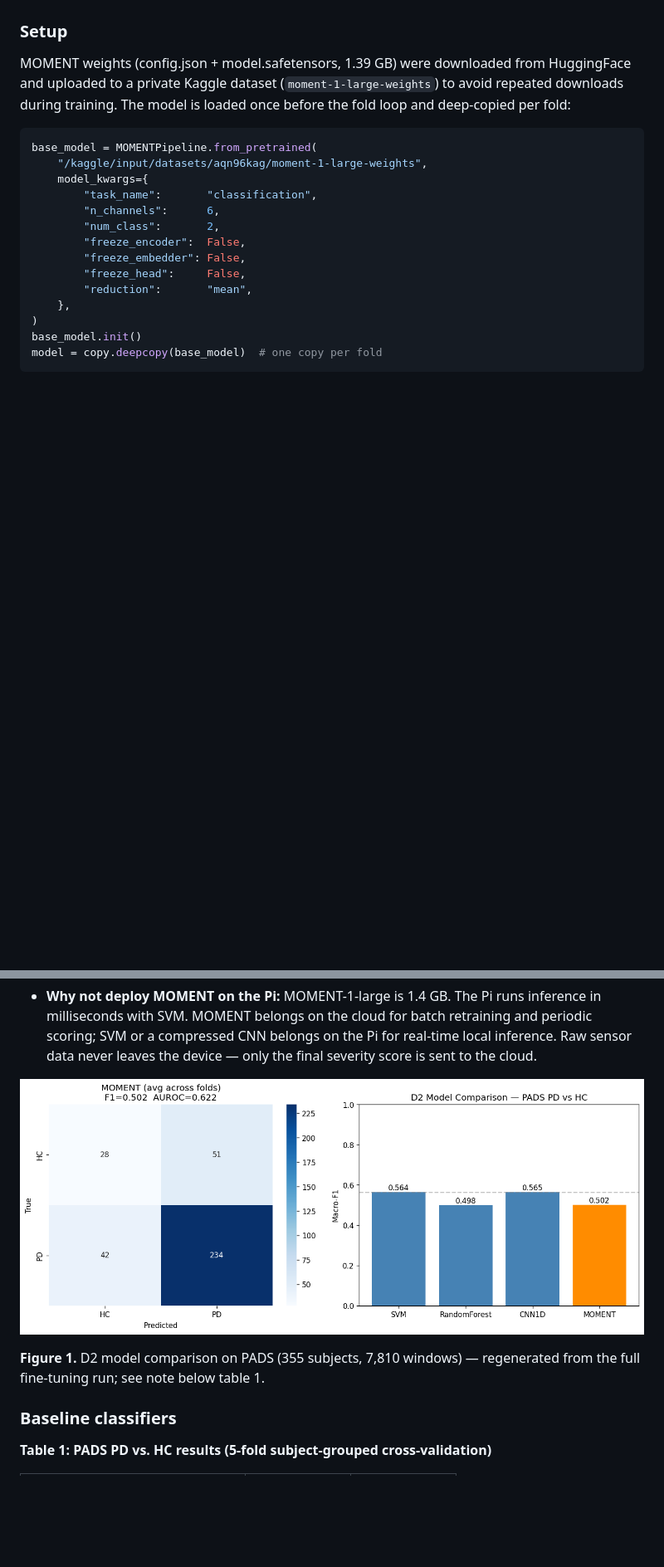
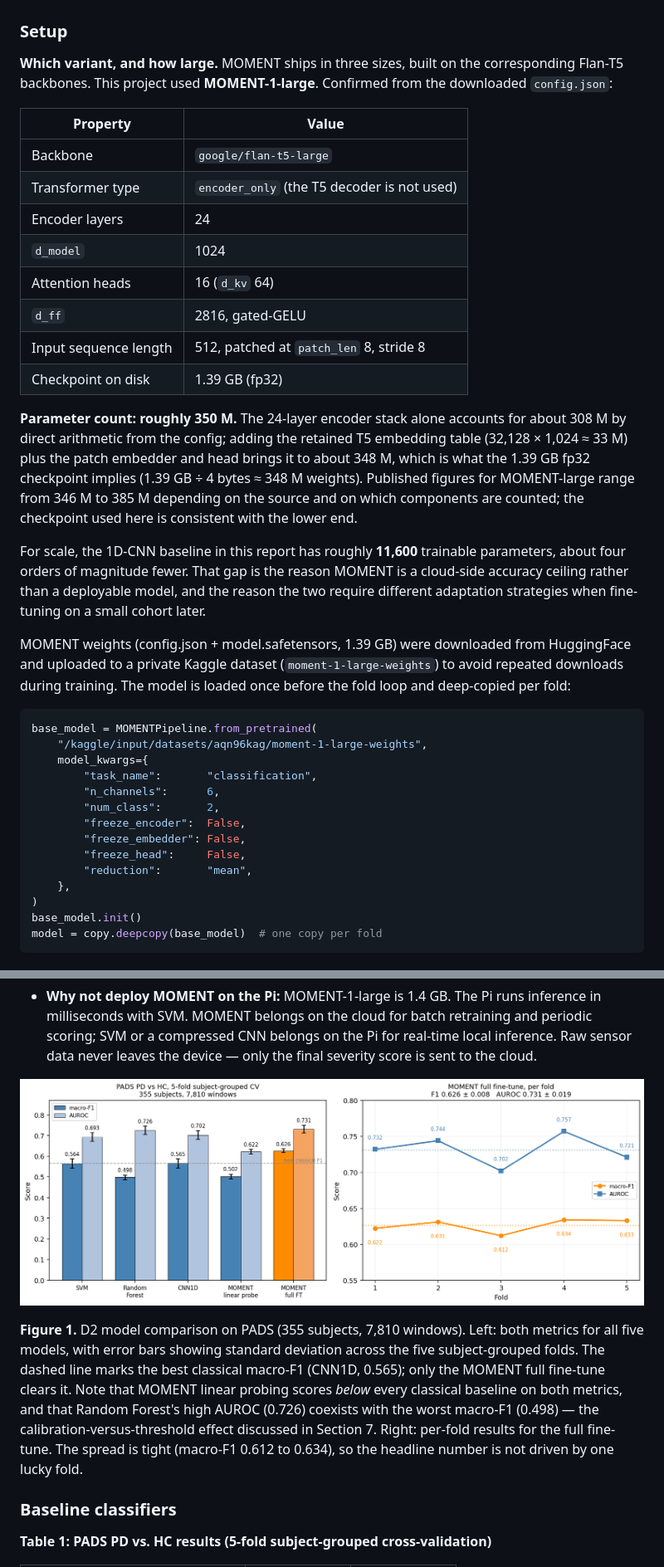
Before and after one commit to aqn96/pd-glove, a Markdown page: part2-ml/docs/D2_report.md, 2 parts joined by grey strips. Shown at 83% size. GitHub-like rendering; pictures changed too: part2-ml/docs/figures/moment_vs_baselines.png; blank space fills up the shorter version.

````diff
--- a/part2-ml/docs/D2_report.md
+++ b/part2-ml/docs/D2_report.md
@@ -135,6 +135,33 @@ MOMENT-1-large (Yi et al., 2024) is an open-source time series foundation model
 
 ### Setup
 
+**Which variant, and how large.** MOMENT ships in three sizes, built on the corresponding
+Flan-T5 backbones. This project used **MOMENT-1-large**. Confirmed from the downloaded
+`config.json`:
+
+| Property | Value |
+|---|---|
+| Backbone | `google/flan-t5-large` |
+| Transformer type | `encoder_only` (the T5 decoder is not used) |
+| Encoder layers | 24 |
+| `d_model` | 1024 |
+| Attention heads | 16 (`d_kv` 64) |
+| `d_ff` | 2816, gated-GELU |
+| Input sequence length | 512, patched at `patch_len` 8, stride 8 |
+| Checkpoint on disk | 1.39 GB (fp32) |
+
+**Parameter count: roughly 350 M.** The 24-layer encoder stack alone accounts for about
+308 M by direct arithmetic from the config; adding the retained T5 embedding table
+(32,128 × 1,024 ≈ 33 M) plus the patch embedder and head brings it to about 348 M, which is
+what the 1.39 GB fp32 checkpoint implies (1.39 GB ÷ 4 bytes ≈ 348 M weights). Published
+figures for MOMENT-large range from 346 M to 385 M depending on the source and on which
+components are counted; the checkpoint used here is consistent with the lower end.
+
+For scale, the 1D-CNN baseline in this report has roughly **11,600** trainable parameters,
+about four orders of magnitude fewer. That gap is the reason MOMENT is a cloud-side
+accuracy ceiling rather than a deployable model, and the reason the two require different
+adaptation strategies when fine-tuning on a small cohort later.
+
 MOMENT weights (config.json + model.safetensors, 1.39 GB) were downloaded from HuggingFace and uploaded to a private Kaggle dataset (`moment-1-large-weights`) to avoid repeated downloads during training. The model is loaded once before the fold loop and deep-copied per fold:
 
 ```python
@@ -193,9 +220,9 @@ The dataset is 78% PD and 22% HC. A model that predicts PD for everyone would sc
 
 - **Why not deploy MOMENT on the Pi:** MOMENT-1-large is 1.4 GB. The Pi runs inference in milliseconds with SVM. MOMENT belongs on the cloud for batch retraining and periodic scoring; SVM or a compressed CNN belongs on the Pi for real-time local inference. Raw sensor data never leaves the device — only the final severity score is sent to the cloud.
 
-![Figure 1. D2 model comparison — PADS PD vs HC. Left: MOMENT average confusion matrix across 5 folds. Right: macro-F1 bar chart for all four models.](figures/moment_vs_baselines.png)
+![Figure 1. D2 model comparison on PADS. Left: macro-F1 and AUROC for all five models with standard-deviation error bars across the five folds, MOMENT full fine-tune highlighted in orange. Right: per-fold macro-F1 and AUROC for the MOMENT full fine-tune, showing fold-to-fold consistency.](figures/moment_vs_baselines.png)
 
-**Figure 1.** D2 model comparison on PADS (355 subjects, 7,810 windows) — regenerated from the full fine-tuning run; see note below table 1.
+**Figure 1.** D2 model comparison on PADS (355 subjects, 7,810 windows). Left: both metrics for all five models, with error bars showing standard deviation across the five subject-grouped folds. The dashed line marks the best classical macro-F1 (CNN1D, 0.565); only the MOMENT full fine-tune clears it. Note that MOMENT linear probing scores *below* every classical baseline on both metrics, and that Random Forest's high AUROC (0.726) coexists with the worst macro-F1 (0.498) — the calibration-versus-threshold effect discussed in Section 7. Right: per-fold results for the full fine-tune. The spread is tight (macro-F1 0.612 to 0.634), so the headline number is not driven by one lucky fold.
 
 ### Baseline classifiers
 
````
Also changed, not shown: other parts of part2-ml/docs/D2_report.md (+1 -1 lines), part2-ml/docs/research-direction.md (+3 -3 lines), 3 other files.
